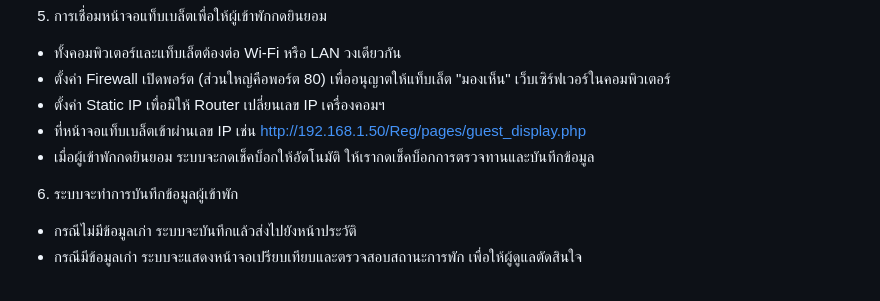
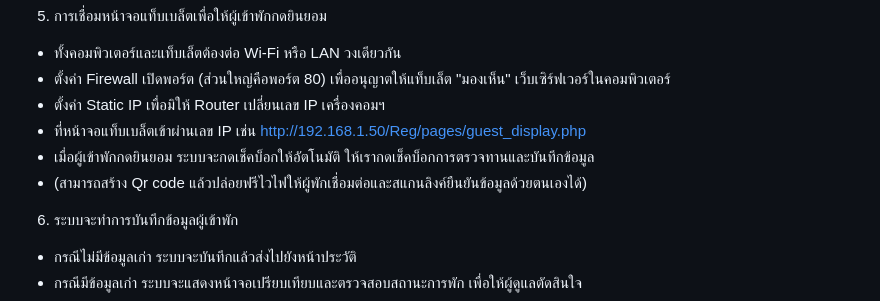
Before and after one commit to l3OSS/ID_Registry_System, a Markdown page: README.md, the part around the change. Drawn GitHub-style.

```diff
--- a/README.md
+++ b/README.md
@@ -110,6 +110,7 @@
 - ตั้งค่า Static IP เพื่อมิให้ Router เปลี่ยนเลข IP เครื่องคอมฯ
 - ที่หน้าจอแท็บเบล็ตเข้าผ่านเลข IP เช่น http://192.168.1.50/Reg/pages/guest_display.php
 - เมื่อผู้เข้าพักกดยินยอม ระบบจะกดเช็คบ็อกให้อัตโนมัติ ให้เรากดเช็คบ็อกการตรวจทานและบันทึกข้อมูล
+- (สามารถสร้าง Qr code แล้วปล่อยฟรีไวไฟให้ผู้พักเชื่อมต่อและสแกนลิงค์ยืนยันข้อมูลด้วยตนเองได้)
 6. ระบบจะทำการบันทึกข้อมูลผู้เข้าพัก
 - กรณีไม่มีข้อมูลเก่า ระบบจะบันทึกแล้วส่งไปยังหน้าประวัติ
 - กรณีมีข้อมูลเก่า ระบบจะแสดงหน้าจอเปรียบเทียบและตรวจสอบสถานะการพัก เพื่อให้ผู้ดูแลตัดสินใจ
```
